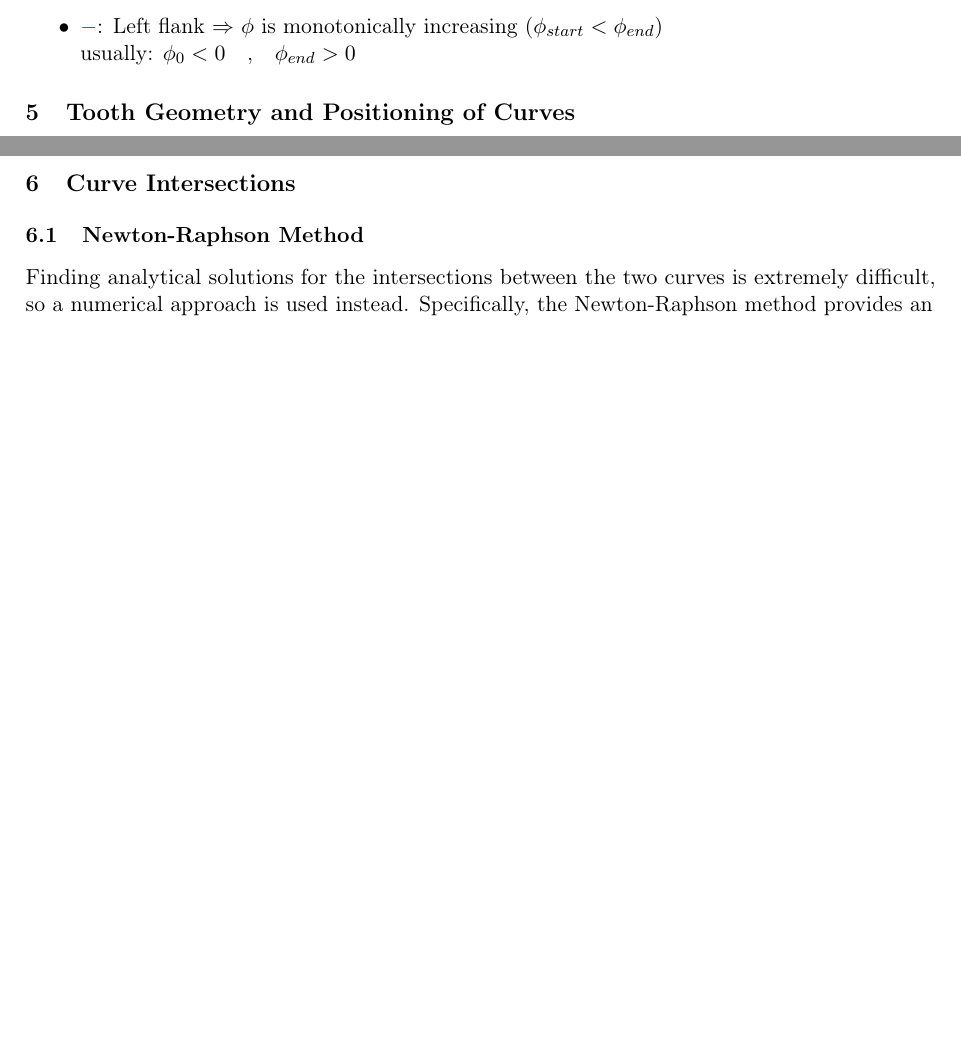
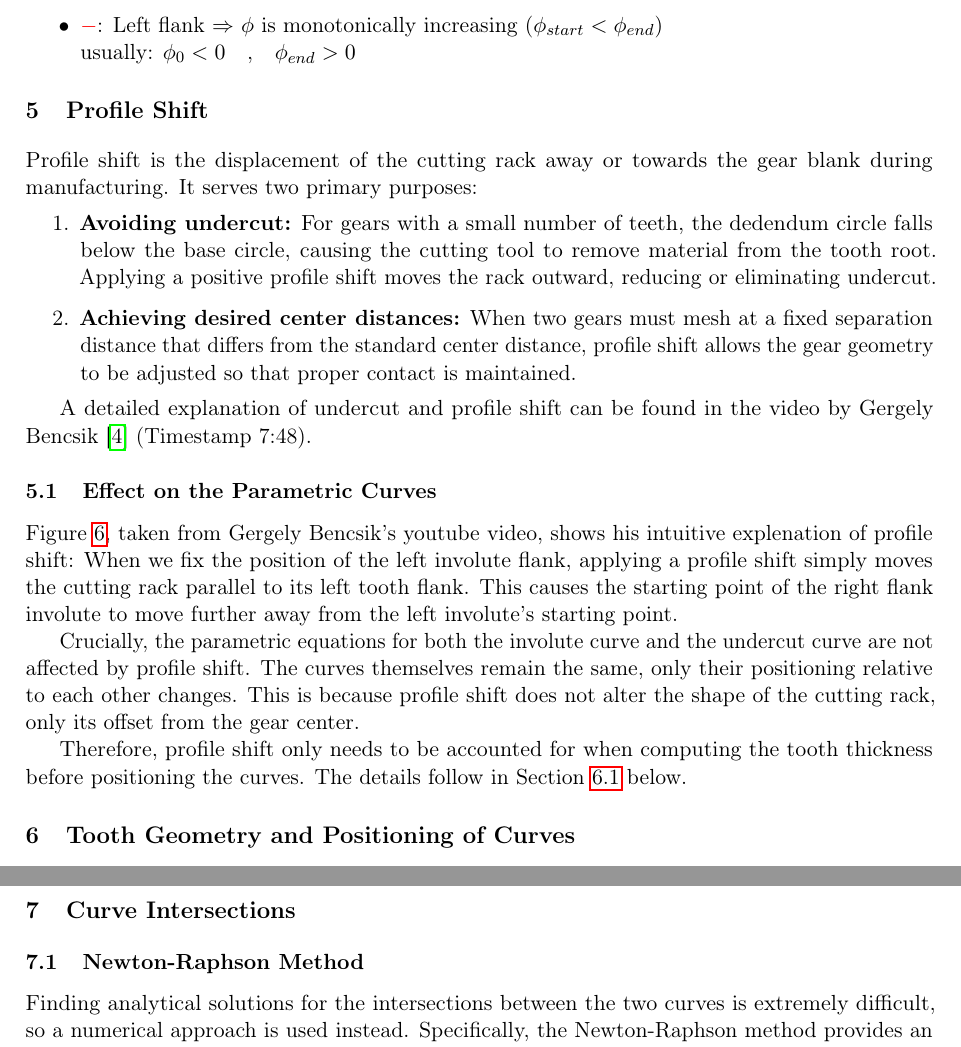
Before and after one commit to lwidm/cq_gears, a LaTeX document (docs/latex/theory.tex, which reads docs/latex/chapters/04_profile_shift.tex, docs/latex/header.tex): two parts of pages 15 and 16 of 22 before the commit and two parts of pages 15 and 18 of 23 after it, joined at a grey line, cut so that both start at the same text, the shorter picture padded with empty space. Compiled offline with pdfLaTeX.

Commit message:
starting respecting profile shift

```diff
--- /dev/null
+++ b/docs/latex/chapters/04_profile_shift.tex
@@ -0,0 +1,11 @@
+\section{Profile Shift}
+
+Profile shift is the displacement of the cutting rack away or towards the gear blank during manufacturing. It serves two primary purposes:
+\begin{enumerate}
+    \item \textbf{Avoiding undercut:} For gears with a small number of teeth, the dedendum circle falls below the base circle, causing the cutting tool to remove material from the tooth root. Applying a positive profile shift moves the rack outward, reducing or eliminating undercut.
+    \item \textbf{Achieving desired center distances:} When two gears must mesh at a fixed separation distance that differs from the standard center distance, profile shift allows the gear geometry to be adjusted so that proper contact is maintained.
+\end{enumerate}
+
+A detailed explanation of undercut and profile shift can be found in the video by Gergely Bencsik~\cite{undercut_profile_shift_YTvideo} (Timestamp 7:48).
+
+\subsection{Effect on the Parametric Curves}
@@ -0,0 +17,8 @@
+    \label{fig:profile_shift_intuition}
+\end{figure}
+
+Figure~\ref{fig:profile_shift_intuition}, taken from \citeauthor{undercut_profile_shift_YTvideo}'s youtube video, shows his intuitive explenation of profile shift: When we fix the position of the left involute flank, applying a profile shift simply moves the cutting rack parallel to its left tooth flank. This causes the starting point of the right flank involute to move further away from the left involute's starting point.
+
+Crucially, the parametric equations for both the involute curve and the undercut curve are not affected by profile shift. The curves themselves remain the same, only their positioning relative to each other changes. This is because profile shift does not alter the shape of the cutting rack, only its offset from the gear center.
+
+Therefore, profile shift only needs to be accounted for when computing the tooth thickness before positioning the curves. The details follow in Section~\ref{subsec:tooth_thickness} below.
--- a/docs/latex/header.tex
+++ b/docs/latex/header.tex
@@ -8,4 +8,6 @@
 \newcommand{\myppm}{\phantom{\textcolor{red}{\pm}}}
 \newcommand{\mypmp}{\phantom{\textcolor{red}{\mp}}}
 
+\newcommand{\fullcite}[1]{\citeauthor{#1}, \citeyear{#1}~\cite{#1}}
+
 \numberwithin{equation}{section}
```
Also changed, not shown: docs/latex/chapters/02_involute.tex (+2 -2 lines), docs/latex/chapters/03_undercut.tex (+2 -2 lines), docs/latex/chapters/05_tooth_geometry_and_positioning.tex (renamed from docs/latex/chapters/04_tooth_geometry_and_positioning.tex, +1 -0 lines), docs/latex/references.bib (+1 -1 lines), docs/latex/theory.tex (+3 -2 lines), docs/latex/chapters/06_curve_intersections.tex (renamed from docs/latex/chapters/05_curve_intersections.tex), docs/latex/chapters/04_profile_shift.tex (5 more changed lines), 1 other file.
